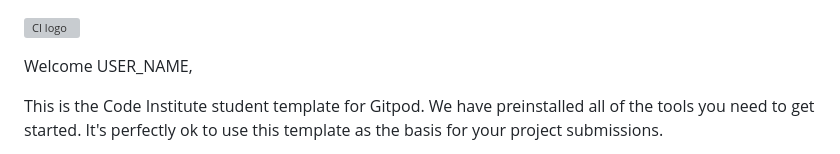
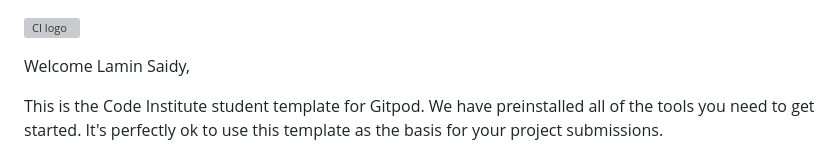
Before and after one commit to laminsaidy/Calisthenics, a Markdown page: README.md, the part around the change. Drawn GitHub-style; grey boxes are pictures that could not be loaded.

```diff
--- a/README.md
+++ b/README.md
@@ -1,6 +1,6 @@
 ![CI logo](https://codeinstitute.s3.amazonaws.com/fullstack/ci_logo_small.png)
 
-Welcome USER_NAME,
+Welcome Lamin Saidy,
 
 This is the Code Institute student template for Gitpod. We have preinstalled all of the tools you need to get started. It's perfectly ok to use this template as the basis for your project submissions.
 
```
Also changed, not shown: assets/favicon/android-chrome-192x192.png (added), assets/favicon/android-chrome-512x512.png (added), assets/favicon/apple-touch-icon.png (added), assets/favicon/favicon-16x16.png (added), assets/favicon/favicon-32x32.png (added), 5 other files.
